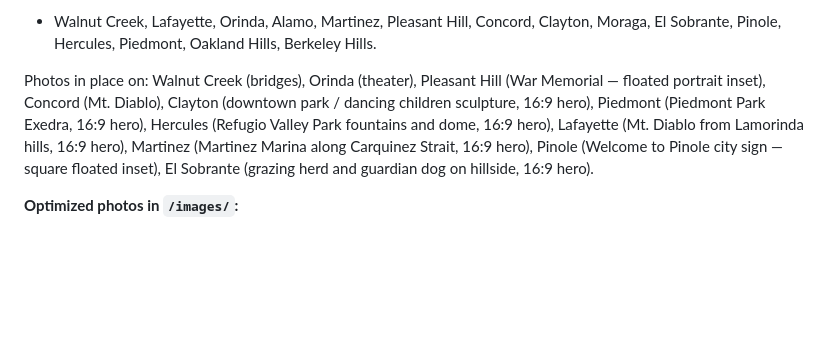
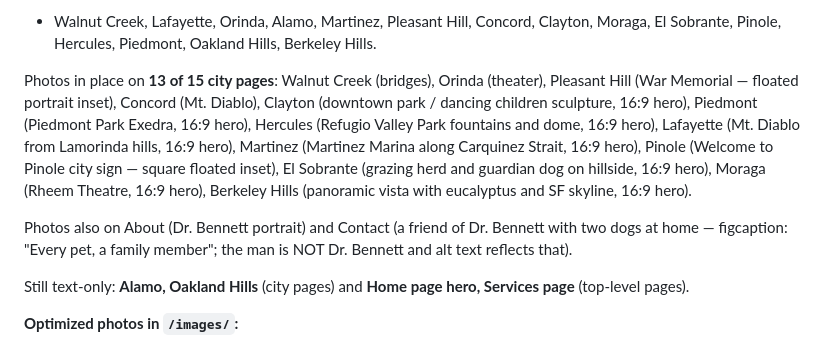
Before and after one commit to David4941/drbennettsveterinaryhousecalls.github.io, a Markdown page: PROGRESS.md, the part around one of its changes. Drawn GitHub-style; blank space fills up the shorter version.

```diff
--- a/PROGRESS.md
+++ b/PROGRESS.md
@@ -37,7 +37,11 @@ unchanged. The Netlify preview is on a separate subdomain.
 **All 15 city pages BUILT** (with consistent template, intro copy, SEO schema, and varied per-city body content to avoid Google duplicate-content flags — see 2026-05-17 rewrite below):
 - Walnut Creek, Lafayette, Orinda, Alamo, Martinez, Pleasant Hill, Concord, Clayton, Moraga, El Sobrante, Pinole, Hercules, Piedmont, Oakland Hills, Berkeley Hills.
 
-Photos in place on: Walnut Creek (bridges), Orinda (theater), Pleasant Hill (War Memorial — floated portrait inset), Concord (Mt. Diablo), Clayton (downtown park / dancing children sculpture, 16:9 hero), Piedmont (Piedmont Park Exedra, 16:9 hero), Hercules (Refugio Valley Park fountains and dome, 16:9 hero), Lafayette (Mt. Diablo from Lamorinda hills, 16:9 hero), Martinez (Martinez Marina along Carquinez Strait, 16:9 hero), Pinole (Welcome to Pinole city sign — square floated inset), El Sobrante (grazing herd and guardian dog on hillside, 16:9 hero).
+Photos in place on **13 of 15 city pages**: Walnut Creek (bridges), Orinda (theater), Pleasant Hill (War Memorial — floated portrait inset), Concord (Mt. Diablo), Clayton (downtown park / dancing children sculpture, 16:9 hero), Piedmont (Piedmont Park Exedra, 16:9 hero), Hercules (Refugio Valley Park fountains and dome, 16:9 hero), Lafayette (Mt. Diablo from Lamorinda hills, 16:9 hero), Martinez (Martinez Marina along Carquinez Strait, 16:9 hero), Pinole (Welcome to Pinole city sign — square floated inset), El Sobrante (grazing herd and guardian dog on hillside, 16:9 hero), Moraga (Rheem Theatre, 16:9 hero), Berkeley Hills (panoramic vista with eucalyptus and SF skyline, 16:9 hero).
+
+Photos also on About (Dr. Bennett portrait) and Contact (a friend of Dr. Bennett with two dogs at home — figcaption: "Every pet, a family member"; the man is NOT Dr. Bennett and alt text reflects that).
+
+Still text-only: **Alamo, Oakland Hills** (city pages) and **Home page hero, Services page** (top-level pages).
 
 **Optimized photos in `/images/`:**
 - `dr-bennett.jpg` — 659x800, 130 KB
```
Also changed, not shown: other parts of PROGRESS.md (+32 -17 lines).
